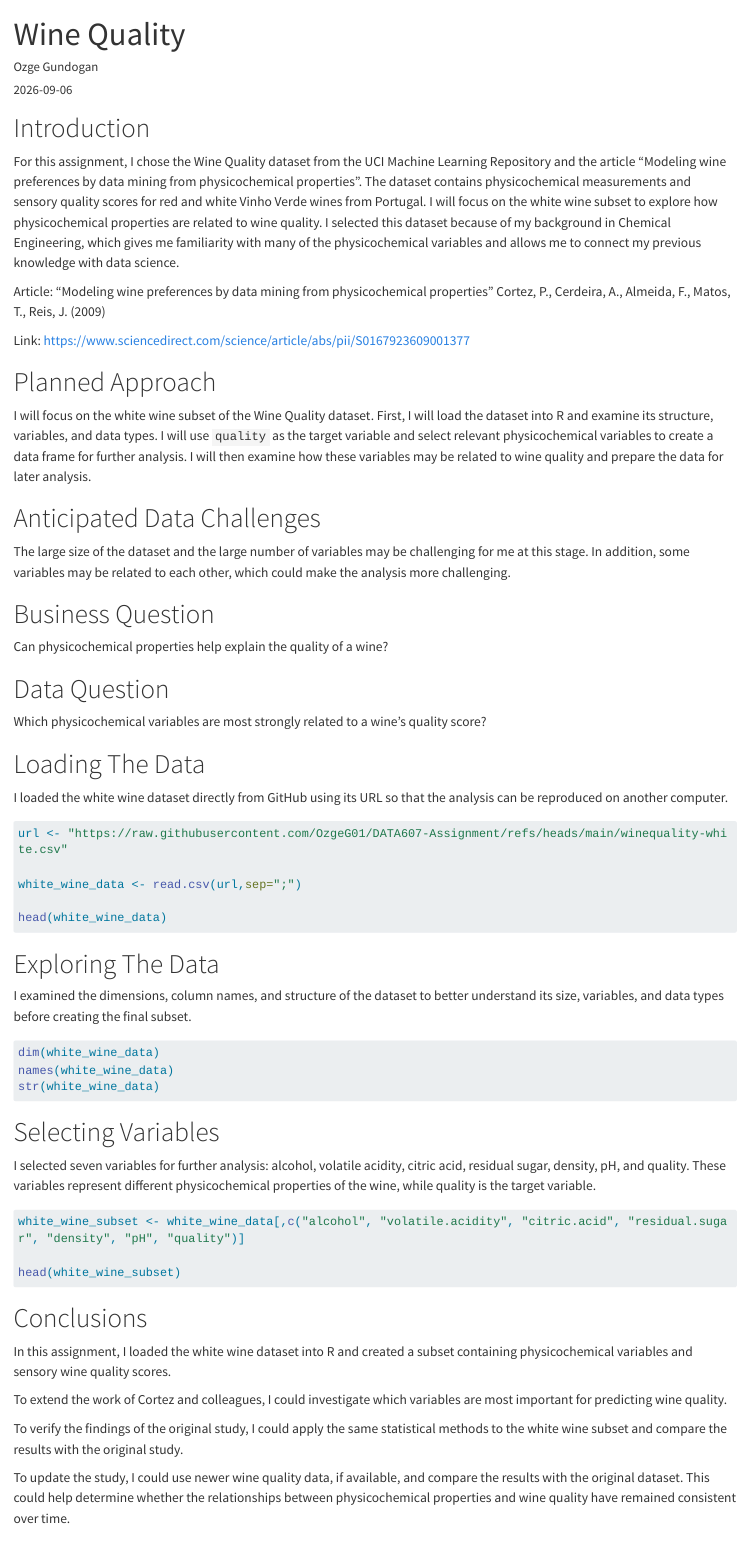
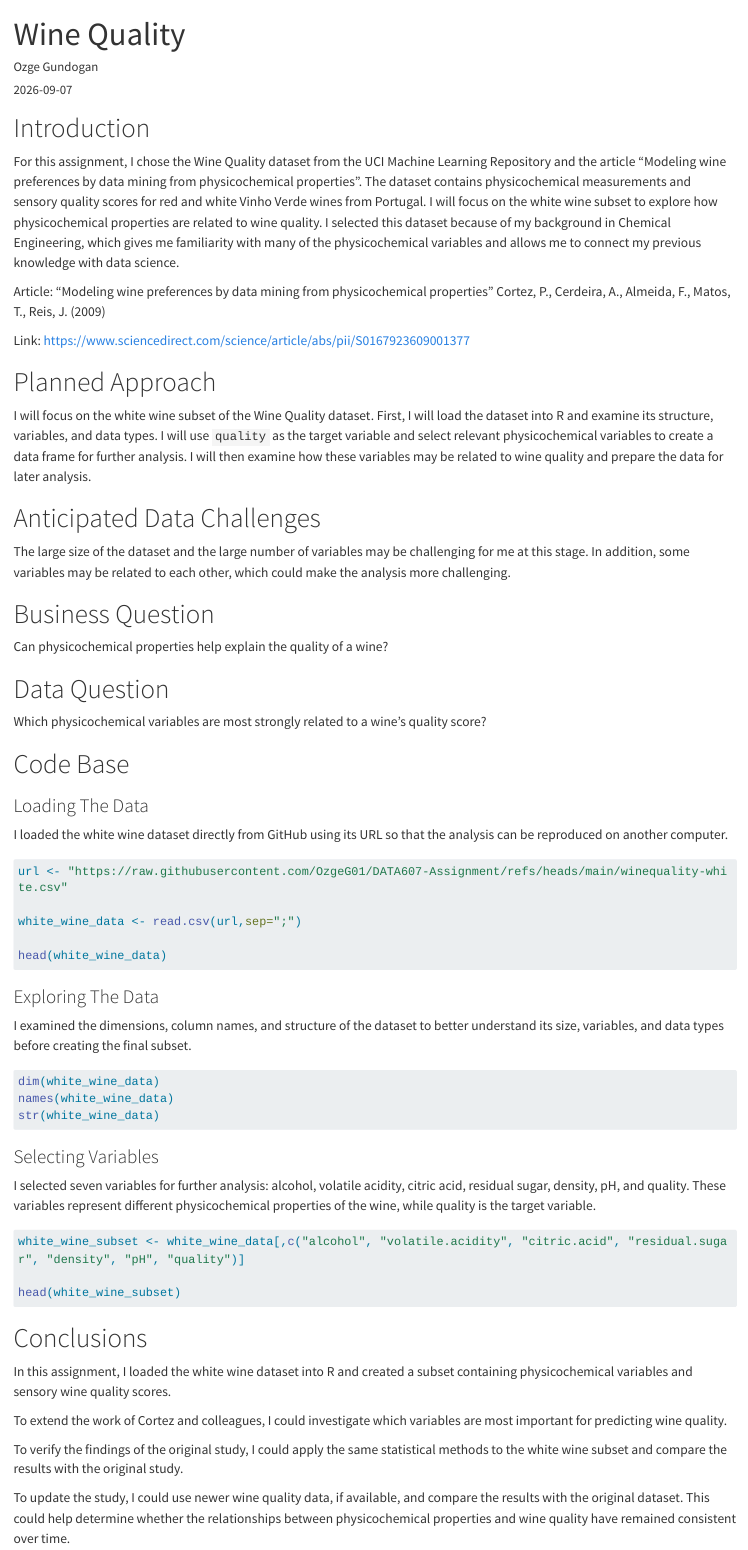
Before and after one commit to OzgeG01/DATA607-Assignment, a Quarto document (data607_wine_quality.qmd): the page in a window 1100 px wide, from its top. Rendered offline with R 4.5, knitr and Pandoc in place of Quarto, with nearby package versions; the code chunks are not run, so their results and figures are left out; long lines of code are wrapped.

Commit message:
Update Data 607 Week 1 Assignment Video Explainer

````diff
--- a/data607_wine_quality.qmd
+++ b/data607_wine_quality.qmd
@@ -29,7 +29,9 @@ Can physicochemical properties help explain the quality of a wine?
 
 Which physicochemical variables are most strongly related to a wine's quality score?
 
-# Loading The Data
+# Code Base
+
+### Loading The Data
 
 I loaded the white wine dataset directly from GitHub using its URL so that the analysis can be reproduced on another computer.
 
@@ -41,7 +43,7 @@ white_wine_data <- read.csv(url,sep=";")
 head(white_wine_data)
 ```
 
-# Exploring The Data
+### Exploring The Data
 
 I examined the dimensions, column names, and structure of the dataset to better understand its size, variables, and data types before creating the final subset.
 
@@ -51,7 +53,7 @@ names(white_wine_data)
 str(white_wine_data)
 ```
 
-# Selecting Variables
+### Selecting Variables
 
 I selected seven variables for further analysis: alcohol, volatile acidity, citric acid, residual sugar, density, pH, and quality. These variables represent different physicochemical properties of the wine, while quality is the target variable.
 
````
Also changed, not shown: data607_wine_quality.qmd (2 more changed lines).
